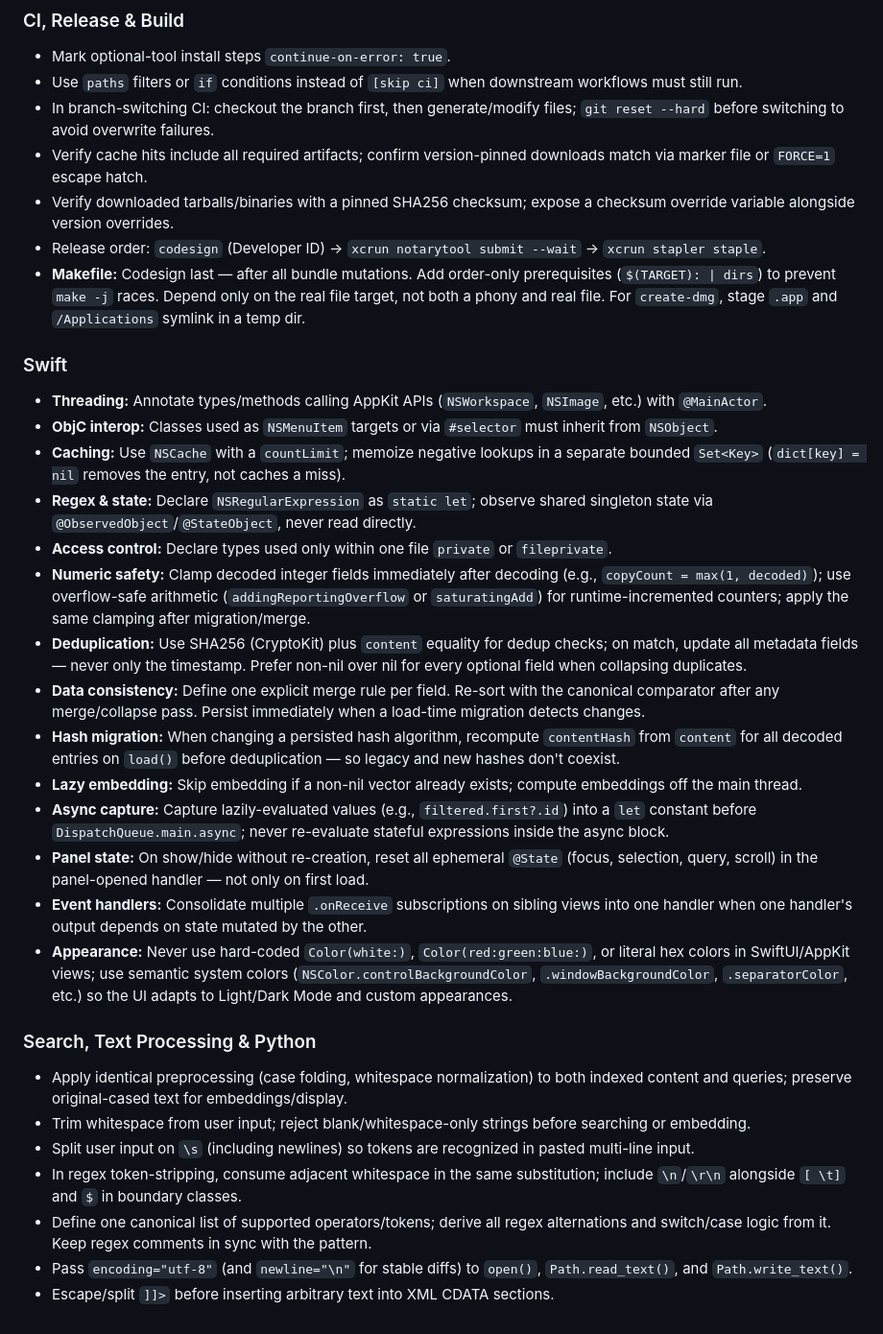
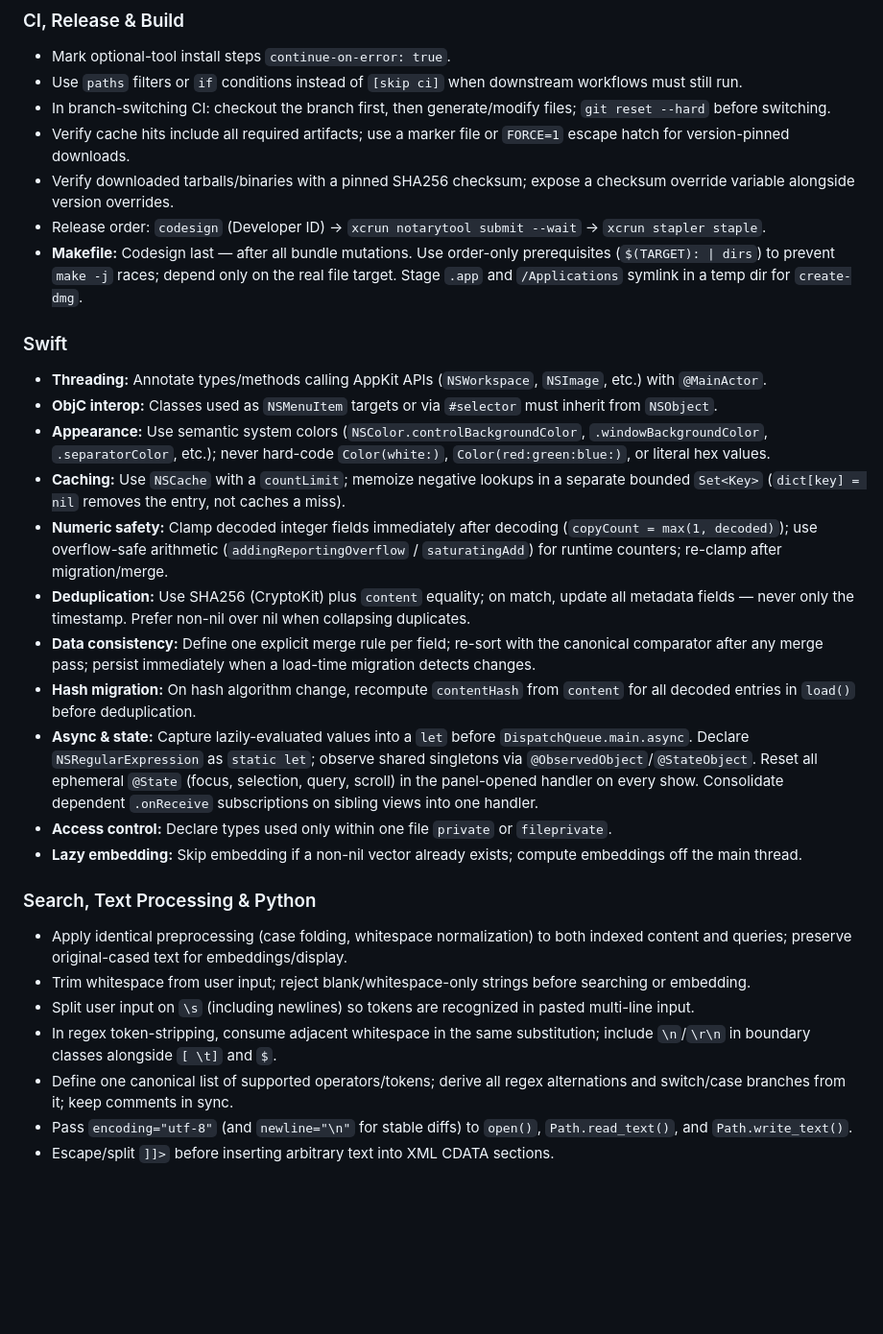
Before and after one commit to orsharon7/mnemo, a Markdown page: AGENTS.md, the part around one of its changes. Shown at 96% size. GitHub-like rendering; blank space fills up the shorter version.

Commit message:
chore: optimize AI coding rules after PR #35 merge [skip ci]

```diff
--- a/AGENTS.md
+++ b/AGENTS.md
@@ -33,34 +33,31 @@ Project instructions for AI coding agents.
 ### CI, Release & Build
 - Mark optional-tool install steps `continue-on-error: true`.
 - Use `paths` filters or `if` conditions instead of `[skip ci]` when downstream workflows must still run.
-- In branch-switching CI: checkout the branch first, then generate/modify files; `git reset --hard` before switching to avoid overwrite failures.
-- Verify cache hits include all required artifacts; confirm version-pinned downloads match via marker file or `FORCE=1` escape hatch.
+- In branch-switching CI: checkout the branch first, then generate/modify files; `git reset --hard` before switching.
+- Verify cache hits include all required artifacts; use a marker file or `FORCE=1` escape hatch for version-pinned downloads.
 - Verify downloaded tarballs/binaries with a pinned SHA256 checksum; expose a checksum override variable alongside version overrides.
 - Release order: `codesign` (Developer ID) → `xcrun notarytool submit --wait` → `xcrun stapler staple`.
-- **Makefile:** Codesign last — after all bundle mutations. Add order-only prerequisites (`$(TARGET): | dirs`) to prevent `make -j` races. Depend only on the real file target, not both a phony and real file. For `create-dmg`, stage `.app` and `/Applications` symlink in a temp dir.
+- **Makefile:** Codesign last — after all bundle mutations. Use order-only prerequisites (`$(TARGET): | dirs`) to prevent `make -j` races; depend only on the real file target. Stage `.app` and `/Applications` symlink in a temp dir for `create-dmg`.
 
 ### Swift
 - **Threading:** Annotate types/methods calling AppKit APIs (`NSWorkspace`, `NSImage`, etc.) with `@MainActor`.
 - **ObjC interop:** Classes used as `NSMenuItem` targets or via `#selector` must inherit from `NSObject`.
+- **Appearance:** Use semantic system colors (`NSColor.controlBackgroundColor`, `.windowBackgroundColor`, `.separatorColor`, etc.); never hard-code `Color(white:)`, `Color(red:green:blue:)`, or literal hex values.
 - **Caching:** Use `NSCache` with a `countLimit`; memoize negative lookups in a separate bounded `Set<Key>` (`dict[key] = nil` removes the entry, not caches a miss).
-- **Regex & state:** Declare `NSRegularExpression` as `static let`; observe shared singleton state via `@ObservedObject`/`@StateObject`, never read directly.
+- **Numeric safety:** Clamp decoded integer fields immediately after decoding (`copyCount = max(1, decoded)`); use overflow-safe arithmetic (`addingReportingOverflow` / `saturatingAdd`) for runtime counters; re-clamp after migration/merge.
+- **Deduplication:** Use SHA256 (CryptoKit) plus `content` equality; on match, update all metadata fields — never only the timestamp. Prefer non-nil over nil when collapsing duplicates.
+- **Data consistency:** Define one explicit merge rule per field; re-sort with the canonical comparator after any merge pass; persist immediately when a load-time migration detects changes.
+- **Hash migration:** On hash algorithm change, recompute `contentHash` from `content` for all decoded entries in `load()` before deduplication.
+- **Async & state:** Capture lazily-evaluated values into a `let` before `DispatchQueue.main.async`. Declare `NSRegularExpression` as `static let`; observe shared singletons via `@ObservedObject`/`@StateObject`. Reset all ephemeral `@State` (focus, selection, query, scroll) in the panel-opened handler on every show. Consolidate dependent `.onReceive` subscriptions on sibling views into one handler.
 - **Access control:** Declare types used only within one file `private` or `fileprivate`.
-- **Numeric safety:** Clamp decoded integer fields immediately after decoding (e.g., `copyCount = max(1, decoded)`); use overflow-safe arithmetic (`addingReportingOverflow` or `saturatingAdd`) for runtime-incremented counters; apply the same clamping after migration/merge.
-- **Deduplication:** Use SHA256 (CryptoKit) plus `content` equality for dedup checks; on match, update all metadata fields — never only the timestamp. Prefer non-nil over nil for every optional field when collapsing duplicates.
-- **Data consistency:** Define one explicit merge rule per field. Re-sort with the canonical comparator after any merge/collapse pass. Persist immediately when a load-time migration detects changes.
-- **Hash migration:** When changing a persisted hash algorithm, recompute `contentHash` from `content` for all decoded entries on `load()` before deduplication — so legacy and new hashes don't coexist.
 - **Lazy embedding:** Skip embedding if a non-nil vector already exists; compute embeddings off the main thread.
-- **Async capture:** Capture lazily-evaluated values (e.g., `filtered.first?.id`) into a `let` constant before `DispatchQueue.main.async`; never re-evaluate stateful expressions inside the async block.
-- **Panel state:** On show/hide without re-creation, reset all ephemeral `@State` (focus, selection, query, scroll) in the panel-opened handler — not only on first load.
-- **Event handlers:** Consolidate multiple `.onReceive` subscriptions on sibling views into one handler when one handler's output depends on state mutated by the other.
-- **Appearance:** Never use hard-coded `Color(white:)`, `Color(red:green:blue:)`, or literal hex colors in SwiftUI/AppKit views; use semantic system colors (`NSColor.controlBackgroundColor`, `.windowBackgroundColor`, `.separatorColor`, etc.) so the UI adapts to Light/Dark Mode and custom appearances.
 
 ### Search, Text Processing & Python
 - Apply identical preprocessing (case folding, whitespace normalization) to both indexed content and queries; preserve original-cased text for embeddings/display.
 - Trim whitespace from user input; reject blank/whitespace-only strings before searching or embedding.
 - Split user input on `\s` (including newlines) so tokens are recognized in pasted multi-line input.
-- In regex token-stripping, consume adjacent whitespace in the same substitution; include `\n`/`\r\n` alongside `[ \t]` and `$` in boundary classes.
-- Define one canonical list of supported operators/tokens; derive all regex alternations and switch/case logic from it. Keep regex comments in sync with the pattern.
+- In regex token-stripping, consume adjacent whitespace in the same substitution; include `\n`/`\r\n` in boundary classes alongside `[ \t]` and `$`.
+- Define one canonical list of supported operators/tokens; derive all regex alternations and switch/case branches from it; keep comments in sync.
 - Pass `encoding="utf-8"` (and `newline="\n"` for stable diffs) to `open()`, `Path.read_text()`, and `Path.write_text()`.
 - Escape/split `]]>` before inserting arbitrary text into XML CDATA sections.
 
```
Also changed, not shown: other parts of AGENTS.md (+6 -6 lines).
